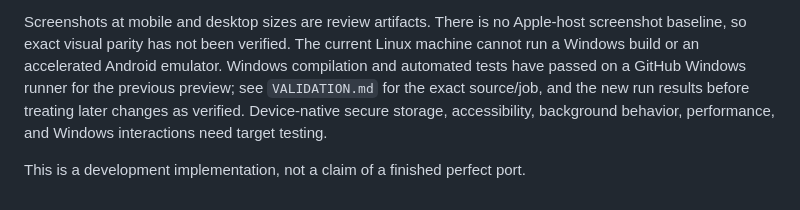
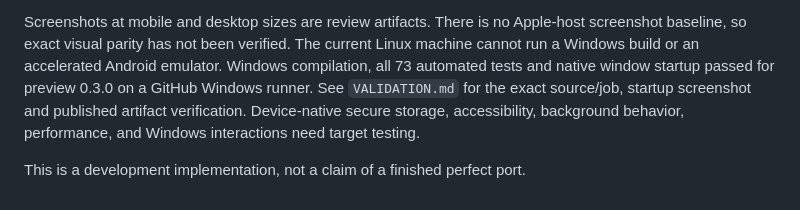
Before and after one commit to LeValue/KMReader-Porting, a Markdown page: docs/PARITY.md, the part around the change. Rendered like a GitHub page.

```diff
--- a/docs/PARITY.md
+++ b/docs/PARITY.md
@@ -40,9 +40,9 @@ test passed.
 Screenshots at mobile and desktop sizes are review artifacts. There is no
 Apple-host screenshot baseline, so exact visual parity has not been verified.
 The current Linux machine cannot run a Windows build or an accelerated Android
-emulator. Windows compilation and automated tests have passed on a GitHub
-Windows runner for the previous preview; see `VALIDATION.md` for the exact
-source/job, and the new run results before treating later changes as verified.
+emulator. Windows compilation, all 73 automated tests and native window startup passed
+for preview 0.3.0 on a GitHub Windows runner. See `VALIDATION.md` for the exact
+source/job, startup screenshot and published artifact verification.
 Device-native secure storage, accessibility,
 background behavior, performance, and Windows interactions need target testing.
 
```
Also changed, not shown: docs/VALIDATION.md (+39 -24 lines), docs/screenshots/windows-startup-0.3.png (added).
